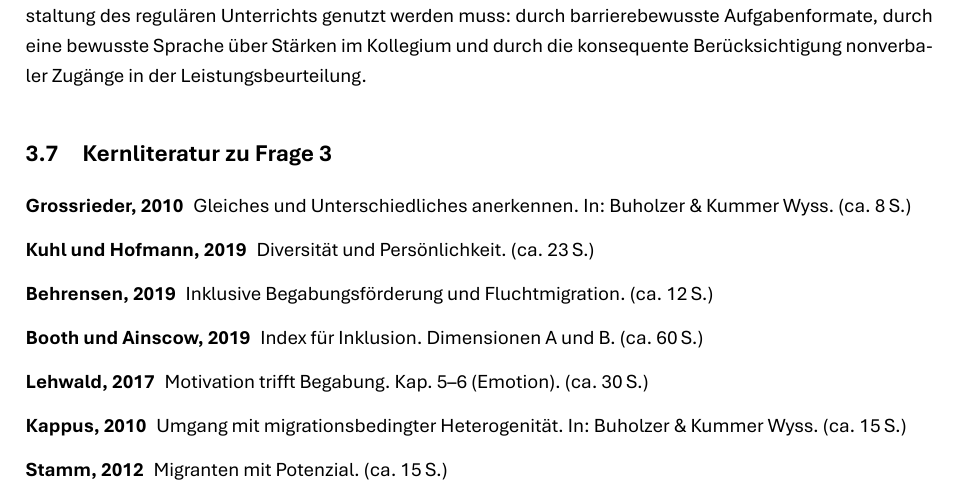
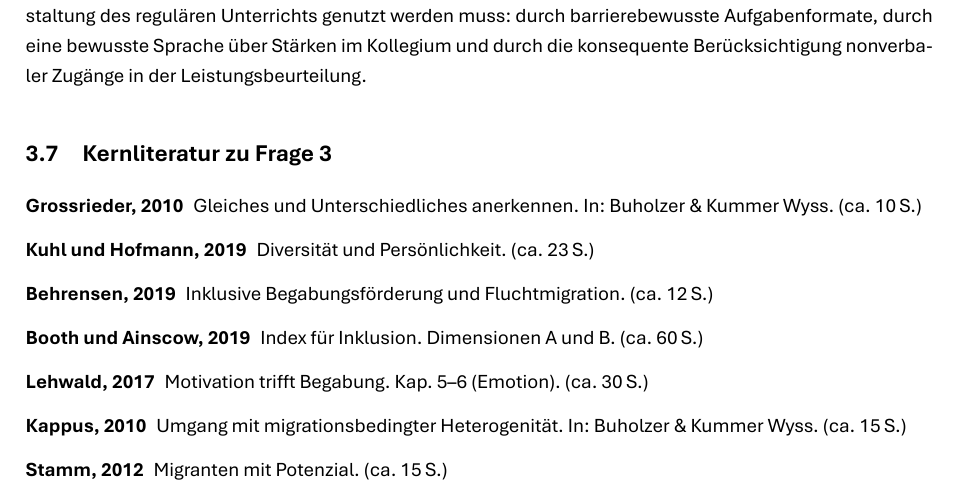
Before and after one commit to mahaelit/26-MPV, a LaTeX document (mpv.tex): part of page 25 of 46, cut so that both start at the same text. Compiled offline with XeLaTeX.

Commit message:
docs: update page count for Grossrieder citation in literature overview

```diff
--- a/mpv.tex
+++ b/mpv.tex
@@ -1354,7 +1354,7 @@ konsequente Berücksichtigung nonverbaler Zugänge in der Leistungsbeurteilung.
 \subsection{Kernliteratur zu Frage 3}
 
 \begin{description}
-  \item[\cite{grossrieder2010anerkennung}] Gleiches und Unterschiedliches anerkennen. In: Buholzer \& Kummer Wyss. (ca.~8\,S.)
+  \item[\cite{grossrieder2010anerkennung}] Gleiches und Unterschiedliches anerkennen. In: Buholzer \& Kummer Wyss. (ca.~10\,S.)
   \item[\cite{kuhl2019diversitaet}] Diversität und Persönlichkeit. (ca.~23\,S.)
   \item[\cite{behrensen2019inklusive}] Inklusive Begabungsförderung und Fluchtmigration. (ca.~12\,S.)
   \item[\cite{booth2019index}] Index für Inklusion. Dimensionen A und B. (ca.~60\,S.)
```
Also changed, not shown: mpv_abgabedokument.tex (+1 -1 lines).
